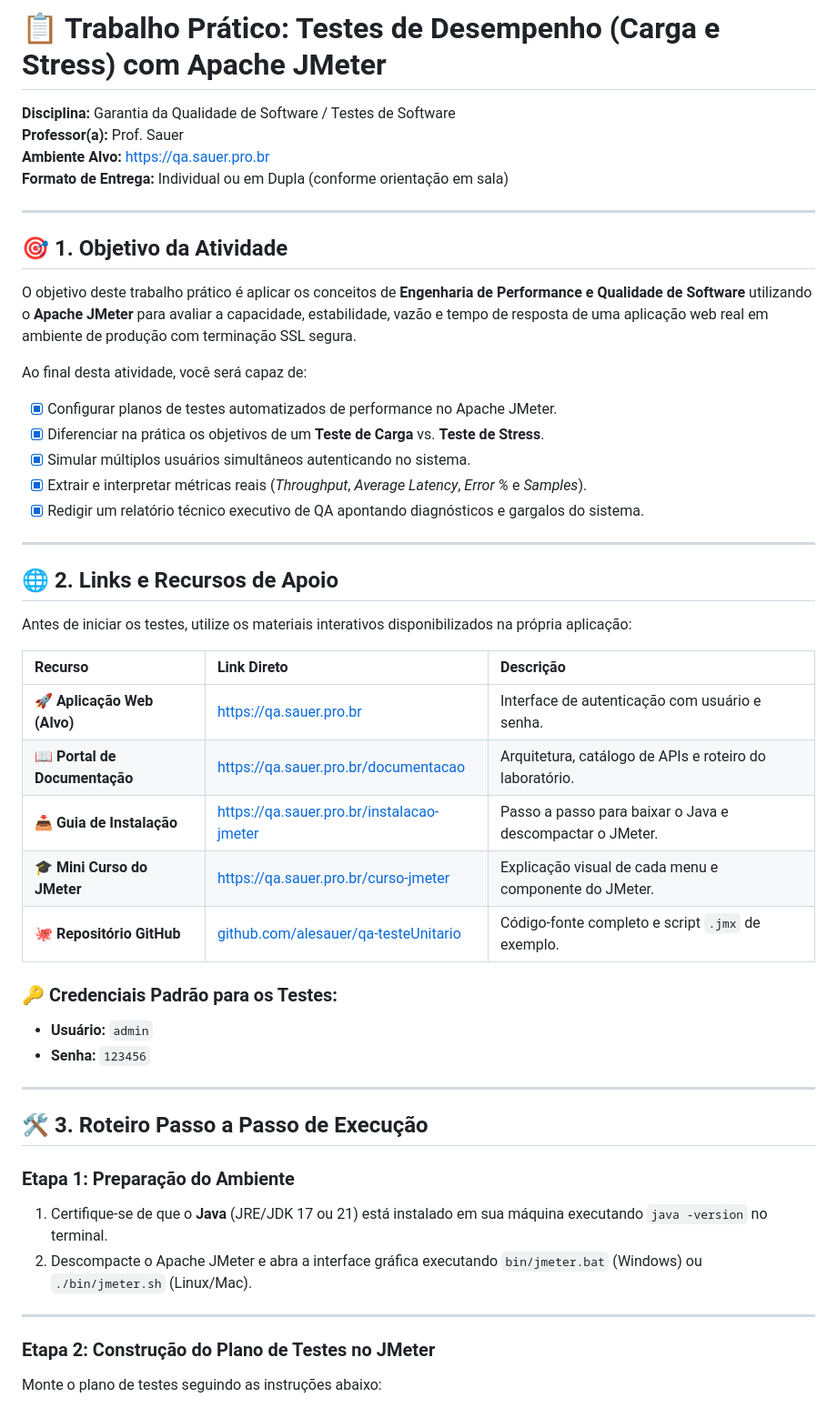
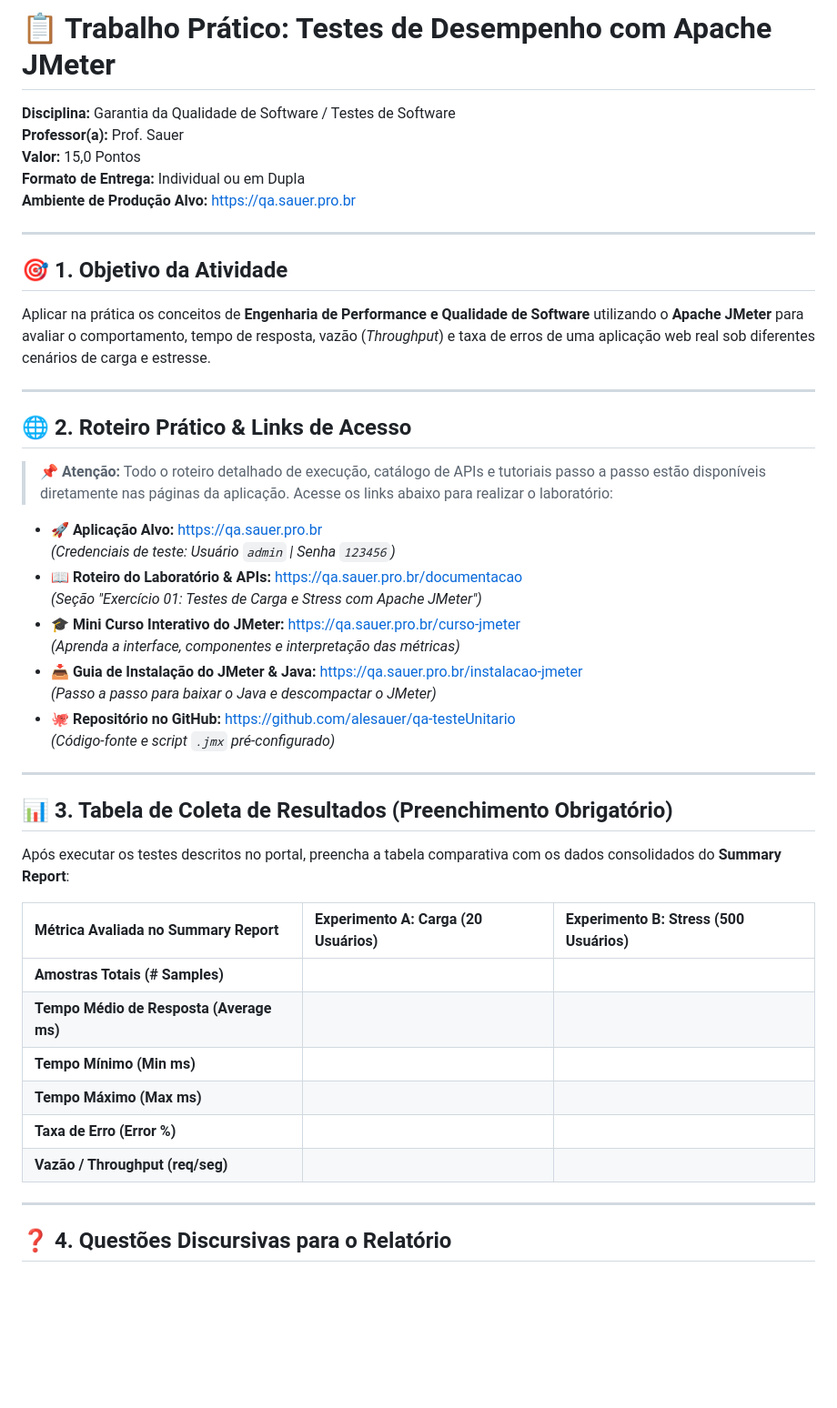
Before and after one commit to alesauer/qa-testeUnitario, a Markdown page: Trabalho_Pratico_QA_JMeter.md, the part around one of its changes. Shown at 91% size. GitHub-like rendering; blank space fills up the shorter version.

```diff
--- a/Trabalho_Pratico_QA_JMeter.md
+++ b/Trabalho_Pratico_QA_JMeter.md
@@ -1,51 +1,50 @@
-# 📋 Trabalho Prático: Testes de Desempenho (Carga e Stress) com Apache JMeter
+# 📋 Trabalho Prático: Testes de Desempenho com Apache JMeter
 
 **Disciplina:** Garantia da Qualidade de Software / Testes de Software
 **Professor(a):** Prof. Sauer
-**Ambiente Alvo:** [https://qa.sauer.pro.br](https://qa.sauer.pro.br)
-**Formato de Entrega:** Individual ou em Dupla (conforme orientação em sala)
+**Valor:** 15,0 Pontos
+**Formato de Entrega:** Individual ou em Dupla
+**Ambiente de Produção Alvo:** [https://qa.sauer.pro.br](https://qa.sauer.pro.br)
 
 ---
 
 ## 🎯 1. Objetivo da Atividade
 
-O objetivo deste trabalho prático é aplicar os conceitos de **Engenharia de Performance e Qualidade de Software** utilizando o **Apache JMeter** para avaliar a capacidade, estabilidade, vazão e tempo de resposta de uma aplicação web real em ambiente de produção com terminação SSL segura.
-
-Ao final desta atividade, você será capaz de:
-- [x] Configurar planos de testes automatizados de performance no Apache JMeter.
-- [x] Diferenciar na prática os objetivos de um **Teste de Carga** vs. **Teste de Stress**.
-- [x] Simular múltiplos usuários simultâneos autenticando no sistema.
-- [x] Extrair e interpretar métricas reais (*Throughput*, *Average Latency*, *Error %* e *Samples*).
-- [x] Redigir um relatório técnico executivo de QA apontando diagnósticos e gargalos do sistema.
+Aplicar na prática os conceitos de **Engenharia de Performance e Qualidade de Software** utilizando o **Apache JMeter** para avaliar o comportamento, tempo de resposta, vazão (*Throughput*) e taxa de erros de uma aplicação web real sob diferentes cenários de carga e estresse.
 
 ---
 
-## 🌐 2. Links e Recursos de Apoio
+## 🌐 2. Roteiro Prático & Links de Acesso
 
-Antes de iniciar os testes, utilize os materiais interativos disponibilizados na própria aplicação:
+> 📌 **Atenção:** Todo o roteiro detalhado de execução, catálogo de APIs e tutoriais passo a passo estão disponíveis diretamente nas páginas da aplicação. Acesse os links abaixo para realizar o laboratório:
 
-| Recurso | Link Direto | Descrição |
-| :--- | :--- | :--- |
-| 🚀 **Aplicação Web (Alvo)** | [https://qa.sauer.pro.br](https://qa.sauer.pro.br) | Interface de autenticação com usuário e senha. |
-| 📖 **Portal de Documentação** | [https://qa.sauer.pro.br/documentacao](https://qa.sauer.pro.br/documentacao) | Arquitetura, catálogo de APIs e roteiro do laboratório. |
-| 📥 **Guia de Instalação** | [https://qa.sauer.pro.br/instalacao-jmeter](https://qa.sauer.pro.br/instalacao-jmeter) | Passo a passo para baixar o Java e descompactar o JMeter. |
-| 🎓 **Mini Curso do JMeter** | [https://qa.sauer.pro.br/curso-jmeter](https://qa.sauer.pro.br/curso-jmeter) | Explicação visual de cada menu e componente do JMeter. |
-| 🐙 **Repositório GitHub** | [github.com/alesauer/qa-testeUnitario](https://github.com/alesauer/qa-testeUnitario) | Código-fonte completo e script `.jmx` de exemplo. |
-
-### 🔑 Credenciais Padrão para os Testes:
-* **Usuário:** `admin`
-* **Senha:** `123456`
+* 🚀 **Aplicação Alvo:** [https://qa.sauer.pro.br](https://qa.sauer.pro.br)
+  *(Credenciais de teste: Usuário `admin` | Senha `123456`)*
+* 📖 **Roteiro do Laboratório & APIs:** [https://qa.sauer.pro.br/documentacao](https://qa.sauer.pro.br/documentacao)
+  *(Seção "Exercício 01: Testes de Carga e Stress com Apache JMeter")*
+* 🎓 **Mini Curso Interativo do JMeter:** [https://qa.sauer.pro.br/curso-jmeter](https://qa.sauer.pro.br/curso-jmeter)
+  *(Aprenda a interface, componentes e interpretação das métricas)*
+* 📥 **Guia de Instalação do JMeter & Java:** [https://qa.sauer.pro.br/instalacao-jmeter](https://qa.sauer.pro.br/instalacao-jmeter)
+  *(Passo a passo para baixar o Java e descompactar o JMeter)*
+* 🐙 **Repositório no GitHub:** [https://github.com/alesauer/qa-testeUnitario](https://github.com/alesauer/qa-testeUnitario)
+  *(Código-fonte e script `.jmx` pré-configurado)*
 
 ---
 
-## 🛠️ 3. Roteiro Passo a Passo de Execução
+## 📊 3. Tabela de Coleta de Resultados (Preenchimento Obrigatório)
 
-### Etapa 1: Preparação do Ambiente
-1. Certifique-se de que o **Java** (JRE/JDK 17 ou 21) está instalado em sua máquina executando `java -version` no terminal.
-2. Descompacte o Apache JMeter e abra a interface gráfica executando `bin/jmeter.bat` (Windows) ou `./bin/jmeter.sh` (Linux/Mac).
+Após executar os testes descritos no portal, preencha a tabela comparativa com os dados consolidados do **Summary Report**:
+
+| Métrica Avaliada no Summary Report | Experimento A: Carga (20 Usuários) | Experimento B: Stress (500 Usuários) |
+| :--- | :--- | :--- |
+| **Amostras Totais (# Samples)** | | |
+| **Tempo Médio de Resposta (Average ms)** | | |
+| **Tempo Mínimo (Min ms)** | | |
+| **Tempo Máximo (Max ms)** | | |
+| **Taxa de Erro (Error %)** | | |
+| **Vazão / Throughput (req/seg)** | | |
 
 ---
 
-### Etapa 2: Construção do Plano de Testes no JMeter
-Monte o plano de testes seguindo as instruções abaixo:
+## ❓ 4. Questões Discursivas para o Relatório
 
```
Also changed, not shown: other parts of Trabalho_Pratico_QA_JMeter.md (+28 -91 lines).
